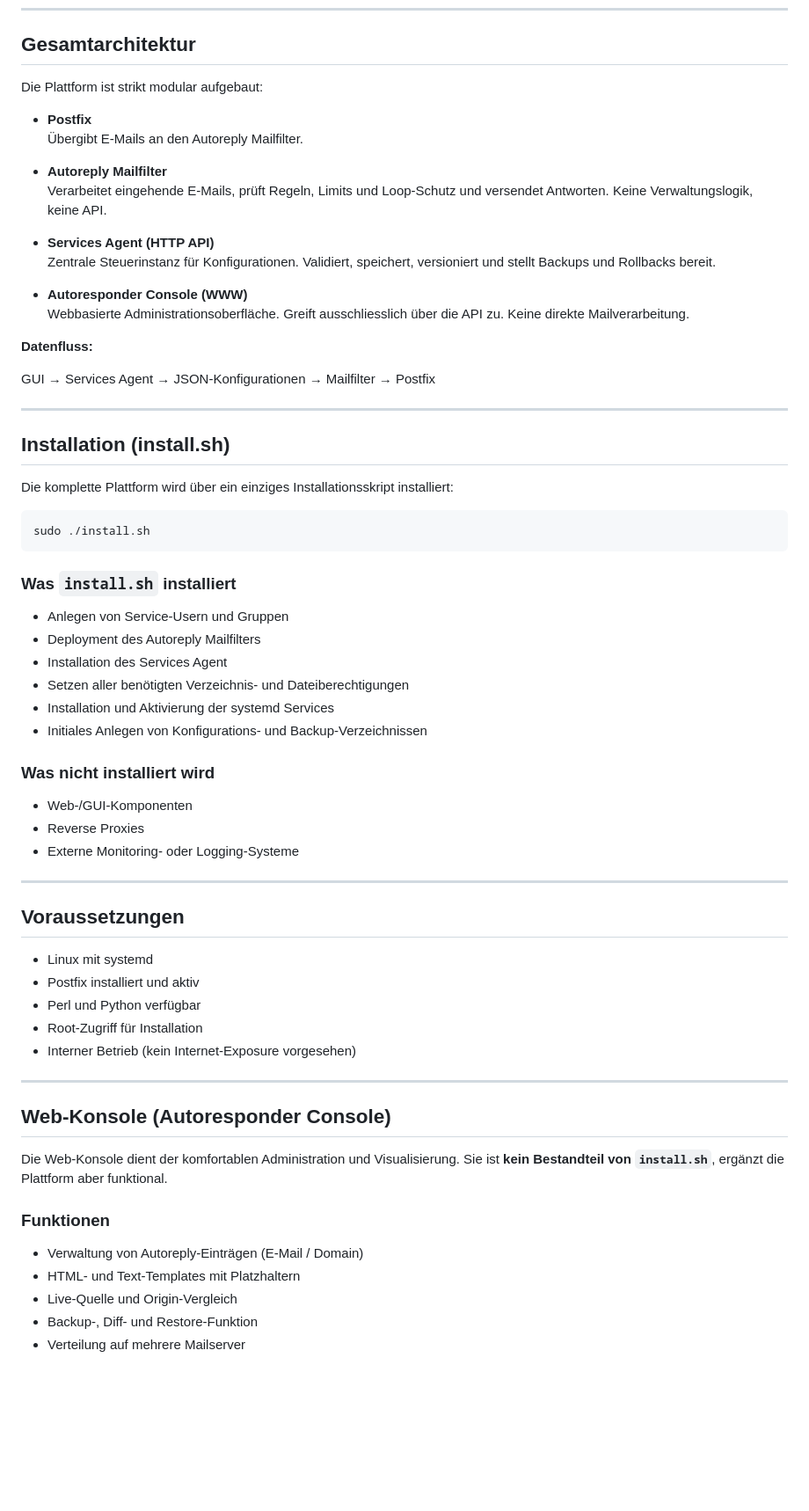
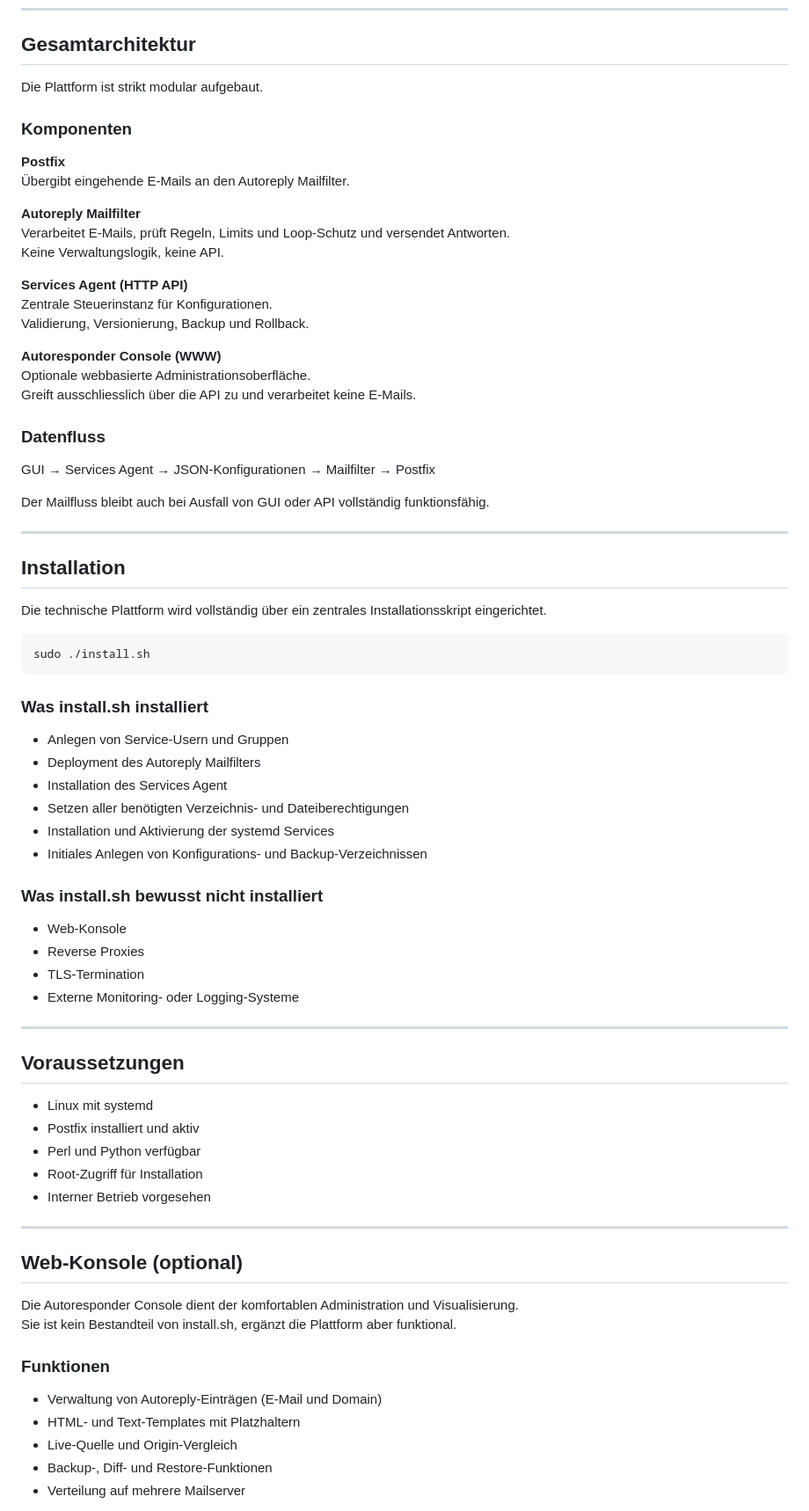
Before and after one commit to hec1976/autoreply, a Markdown page: README.md, the part around one of its changes. Shown at 88% size. Rendered like a GitHub page; blank space fills up the shorter version.

````diff
--- a/README.md
+++ b/README.md
@@ -32,39 +81,42 @@ Die Web-Konsole ist **nicht Teil von `install.sh`** und wird separat betrieben.
 
 ## Gesamtarchitektur
 
-Die Plattform ist strikt modular aufgebaut:
+Die Plattform ist strikt modular aufgebaut.
 
-- **Postfix**
-  Übergibt E-Mails an den Autoreply Mailfilter.
+### Komponenten
 
-- **Autoreply Mailfilter**
-  Verarbeitet eingehende E-Mails, prüft Regeln, Limits und Loop-Schutz und versendet Antworten.
-  Keine Verwaltungslogik, keine API.
+**Postfix**
+Übergibt eingehende E-Mails an den Autoreply Mailfilter.
 
-- **Services Agent (HTTP API)**
-  Zentrale Steuerinstanz für Konfigurationen.
-  Validiert, speichert, versioniert und stellt Backups und Rollbacks bereit.
+**Autoreply Mailfilter**
+Verarbeitet E-Mails, prüft Regeln, Limits und Loop-Schutz und versendet Antworten.
+Keine Verwaltungslogik, keine API.
 
-- **Autoresponder Console (WWW)**
-  Webbasierte Administrationsoberfläche.
-  Greift ausschliesslich über die API zu.
-  Keine direkte Mailverarbeitung.
+**Services Agent (HTTP API)**
+Zentrale Steuerinstanz für Konfigurationen.
+Validierung, Versionierung, Backup und Rollback.
 
-**Datenfluss:**
+**Autoresponder Console (WWW)**
+Optionale webbasierte Administrationsoberfläche.
+Greift ausschliesslich über die API zu und verarbeitet keine E-Mails.
+
+### Datenfluss
 
 GUI → Services Agent → JSON-Konfigurationen → Mailfilter → Postfix
 
+Der Mailfluss bleibt auch bei Ausfall von GUI oder API vollständig funktionsfähig.
+
 ---
 
-## Installation (install.sh)
+## Installation
 
-Die komplette Plattform wird über ein einziges Installationsskript installiert:
+Die technische Plattform wird vollständig über ein zentrales Installationsskript eingerichtet.
 
-```bash
+~~~bash
 sudo ./install.sh
-```
+~~~
 
-### Was `install.sh` installiert
+### Was install.sh installiert
 
 - Anlegen von Service-Usern und Gruppen
 - Deployment des Autoreply Mailfilters
@@ -73,10 +125,11 @@ sudo ./install.sh
 - Installation und Aktivierung der systemd Services
 - Initiales Anlegen von Konfigurations- und Backup-Verzeichnissen
 
-### Was **nicht** installiert wird
+### Was install.sh bewusst nicht installiert
 
-- Web-/GUI-Komponenten
+- Web-Konsole
 - Reverse Proxies
+- TLS-Termination
 - Externe Monitoring- oder Logging-Systeme
 
 ---
@@ -87,20 +140,20 @@ sudo ./install.sh
 - Postfix installiert und aktiv
 - Perl und Python verfügbar
 - Root-Zugriff für Installation
-- Interner Betrieb (kein Internet-Exposure vorgesehen)
+- Interner Betrieb vorgesehen
 
 ---
 
-## Web-Konsole (Autoresponder Console)
+## Web-Konsole (optional)
 
-Die Web-Konsole dient der komfortablen Administration und Visualisierung.
-Sie ist **kein Bestandteil von `install.sh`**, ergänzt die Plattform aber funktional.
+Die Autoresponder Console dient der komfortablen Administration und Visualisierung.
+Sie ist kein Bestandteil von install.sh, ergänzt die Plattform aber funktional.
 
 ### Funktionen
 
-- Verwaltung von Autoreply-Einträgen (E-Mail / Domain)
+- Verwaltung von Autoreply-Einträgen (E-Mail und Domain)
 - HTML- und Text-Templates mit Platzhaltern
 - Live-Quelle und Origin-Vergleich
-- Backup-, Diff- und Restore-Funktion
+- Backup-, Diff- und Restore-Funktionen
 - Verteilung auf mehrere Mailserver
 
````
Also changed, not shown: other parts of README.md (+84 -49 lines).
